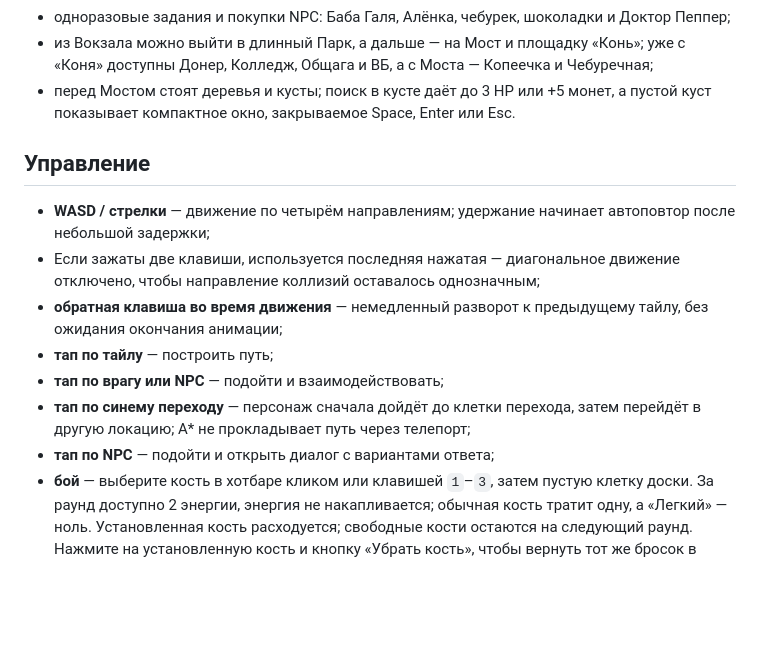
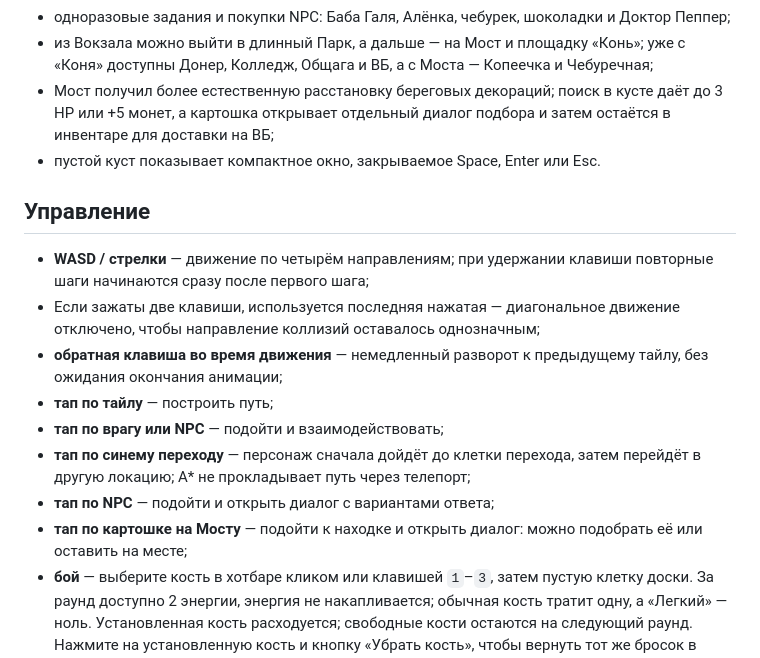
Before and after one commit to 1111-ssss/Muhtar_Minigame, a Markdown page: muhtar_minigame/README.md, the part around the change. GitHub-like rendering; blank space fills up the shorter version.

Commit message:
docs(gameplay): update quest notes

```diff
--- a/muhtar_minigame/README.md
+++ b/muhtar_minigame/README.md
@@ -44,14 +44,15 @@
 - из Вокзала можно выйти в длинный Парк, а дальше — на Мост и площадку
   «Конь»; уже с «Коня» доступны Донер, Колледж, Общага и ВБ, а с Моста —
   Копеечка и Чебуречная;
-- перед Мостом стоят деревья и кусты; поиск в кусте даёт до 3 HP или +5
-  монет, а пустой куст показывает компактное окно, закрываемое Space, Enter
-  или Esc.
+- Мост получил более естественную расстановку береговых декораций; поиск в
+  кусте даёт до 3 HP или +5 монет, а картошка открывает отдельный диалог
+  подбора и затем остаётся в инвентаре для доставки на ВБ;
+- пустой куст показывает компактное окно, закрываемое Space, Enter или Esc.
 
 ## Управление
 
-- **WASD / стрелки** — движение по четырём направлениям; удержание начинает
-  автоповтор после небольшой задержки;
+- **WASD / стрелки** — движение по четырём направлениям; при удержании клавиши
+  повторные шаги начинаются сразу после первого шага;
 - Если зажаты две клавиши, используется последняя нажатая — диагональное
   движение отключено, чтобы направление коллизий оставалось однозначным;
 - **обратная клавиша во время движения** — немедленный разворот к предыдущему
@@ -61,6 +62,8 @@
 - **тап по синему переходу** — персонаж сначала дойдёт до клетки перехода,
   затем перейдёт в другую локацию; A* не прокладывает путь через телепорт;
 - **тап по NPC** — подойти и открыть диалог с вариантами ответа;
+- **тап по картошке на Мосту** — подойти к находке и открыть диалог: можно
+  подобрать её или оставить на месте;
 - **бой** — выберите кость в хотбаре кликом или клавишей `1`–`3`, затем пустую клетку доски. За раунд доступно 2 энергии, энергия не накапливается;
   обычная кость тратит одну, а «Легкий» — ноль. Установленная
   кость расходуется; свободные кости остаются на следующий раунд. Нажмите на
```
Also changed, not shown: README.md (+2 -2 lines), docs/ТЗ.md (+1 -1 lines).
